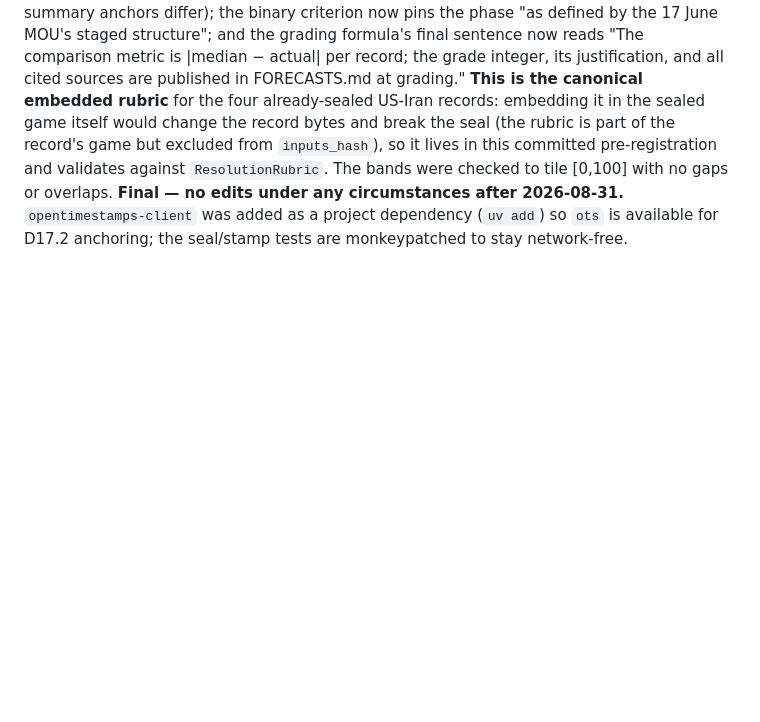
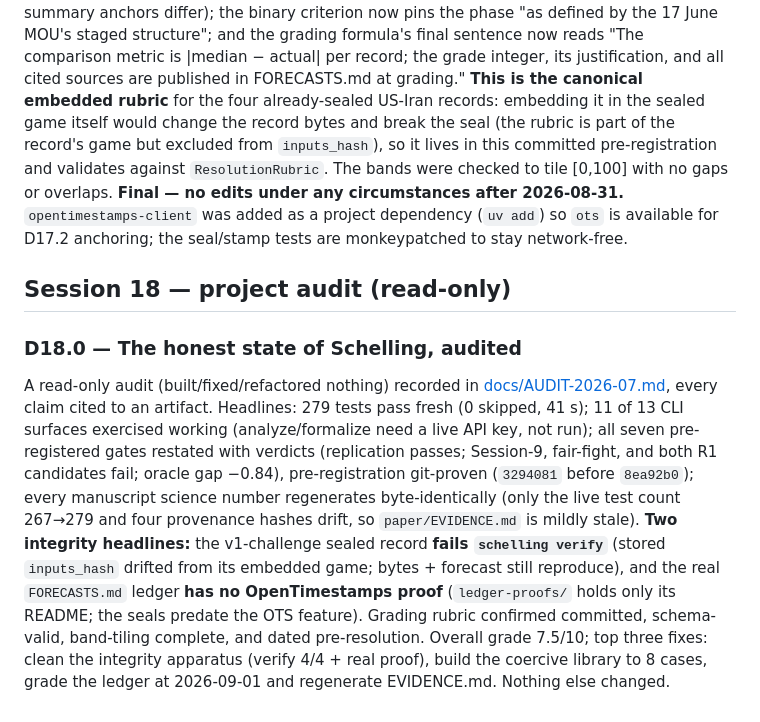
Before and after one commit to hamzagul07/schelling, a Markdown page: DECISIONS.md, the part around the change. GitHub-like rendering; blank space fills up the shorter version.

```diff
--- a/DECISIONS.md
+++ b/DECISIONS.md
@@ -1051,3 +1051,21 @@ lives in this committed pre-registration and validates against `ResolutionRubric
 checked to tile [0,100] with no gaps or overlaps. **Final — no edits under any circumstances after
 2026-08-31.** `opentimestamps-client` was added as a project dependency (`uv add`) so `ots` is
 available for D17.2 anchoring; the seal/stamp tests are monkeypatched to stay network-free.
+
+## Session 18 — project audit (read-only)
+
+### D18.0 — The honest state of Schelling, audited
+A read-only audit (built/fixed/refactored nothing) recorded in
+[docs/AUDIT-2026-07.md](docs/AUDIT-2026-07.md), every claim cited to an artifact. Headlines: 279
+tests pass fresh (0 skipped, 41 s); 11 of 13 CLI surfaces exercised working (analyze/formalize need a
+live API key, not run); all seven pre-registered gates restated with verdicts (replication passes;
+Session-9, fair-fight, and both R1 candidates fail; oracle gap −0.84), pre-registration git-proven
+(`3294081` before `8ea92b0`); every manuscript science number regenerates byte-identically (only the
+live test count 267→279 and four provenance hashes drift, so `paper/EVIDENCE.md` is mildly stale).
+**Two integrity headlines:** the v1-challenge sealed record **fails `schelling verify`** (stored
+`inputs_hash` drifted from its embedded game; bytes + forecast still reproduce), and the real
+`FORECASTS.md` ledger **has no OpenTimestamps proof** (`ledger-proofs/` holds only its README; the
+seals predate the OTS feature). Grading rubric confirmed committed, schema-valid, band-tiling
+complete, and dated pre-resolution. Overall grade 7.5/10; top three fixes: clean the integrity
+apparatus (verify 4/4 + real proof), build the coercive library to 8 cases, grade the ledger at
+2026-09-01 and regenerate EVIDENCE.md. Nothing else changed.
```
Also changed, not shown: docs/AUDIT-2026-07.md (added, +283 -0 lines).
